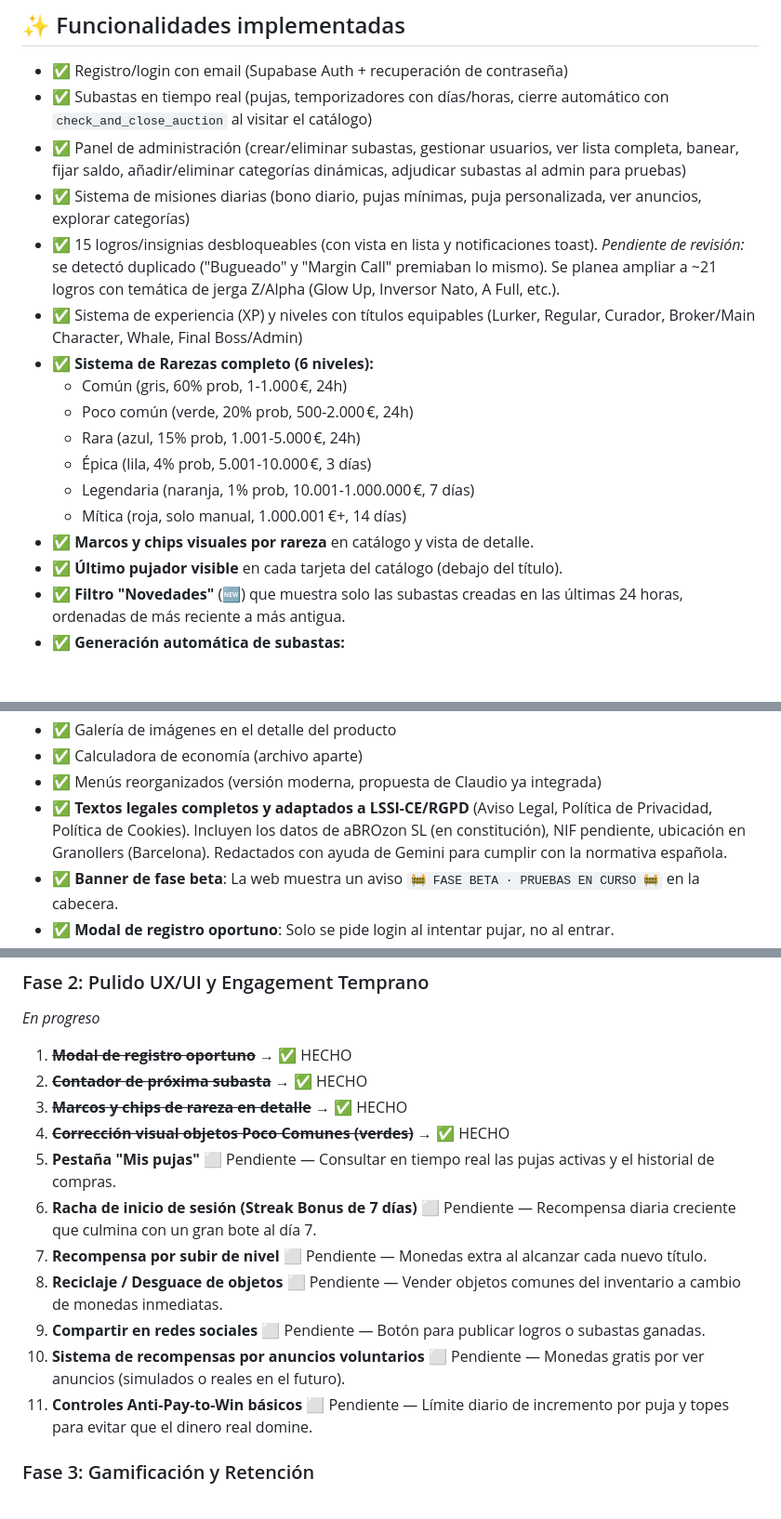
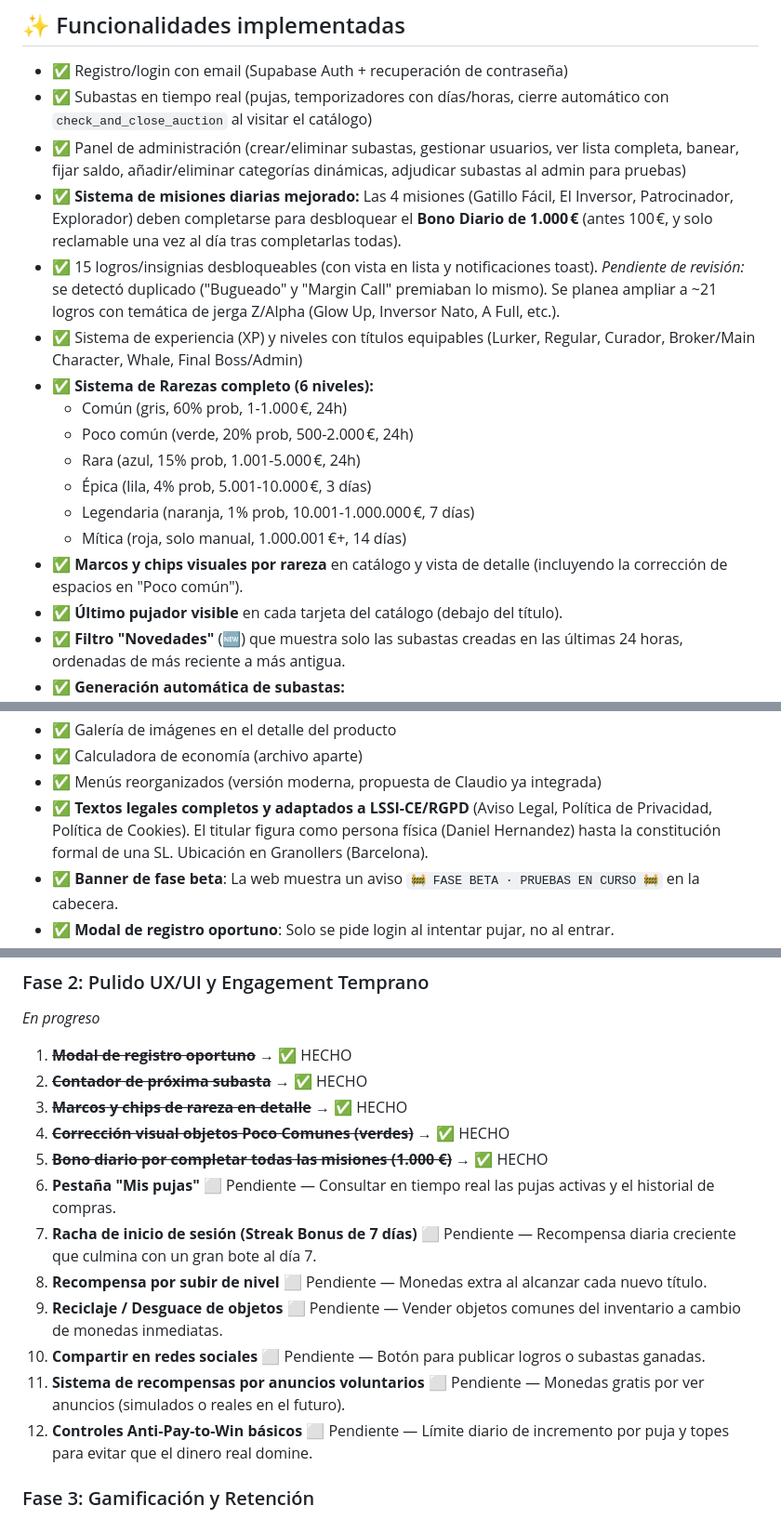
Before and after one commit to jdanielhl1984-commits/abrozon-subastas, a Markdown page: PROYECTO.md, 3 parts joined by grey strips. Shown at 93% size. GitHub-like rendering; blank space fills up the shorter version.

```diff
--- a/PROYECTO.md
+++ b/PROYECTO.md
@@ -45,7 +45,7 @@
 * ✅ Registro/login con email (Supabase Auth + recuperación de contraseña)
 * ✅ Subastas en tiempo real (pujas, temporizadores con días/horas, cierre automático con `check_and_close_auction` al visitar el catálogo)
 * ✅ Panel de administración (crear/eliminar subastas, gestionar usuarios, ver lista completa, banear, fijar saldo, añadir/eliminar categorías dinámicas, adjudicar subastas al admin para pruebas)
-* ✅ Sistema de misiones diarias (bono diario, pujas mínimas, puja personalizada, ver anuncios, explorar categorías)
+* ✅ **Sistema de misiones diarias mejorado:** Las 4 misiones (Gatillo Fácil, El Inversor, Patrocinador, Explorador) deben completarse para desbloquear el **Bono Diario de 1.000 €** (antes 100 €, y solo reclamable una vez al día tras completarlas todas).
 * ✅ 15 logros/insignias desbloqueables (con vista en lista y notificaciones toast). *Pendiente de revisión:* se detectó duplicado ("Bugueado" y "Margin Call" premiaban lo mismo). Se planea ampliar a ~21 logros con temática de jerga Z/Alpha (Glow Up, Inversor Nato, A Full, etc.).
 * ✅ Sistema de experiencia (XP) y niveles con títulos equipables (Lurker, Regular, Curador, Broker/Main Character, Whale, Final Boss/Admin)
 * ✅ **Sistema de Rarezas completo (6 niveles):**
@@ -55,7 +55,7 @@
   * Épica (lila, 4% prob, 5.001-10.000 €, 3 días)
   * Legendaria (naranja, 1% prob, 10.001-1.000.000 €, 7 días)
   * Mítica (roja, solo manual, 1.000.001 €+, 14 días)
-* ✅ **Marcos y chips visuales por rareza** en catálogo y vista de detalle.
+* ✅ **Marcos y chips visuales por rareza** en catálogo y vista de detalle (incluyendo la corrección de espacios en "Poco común").
 * ✅ **Último pujador visible** en cada tarjeta del catálogo (debajo del título).
 * ✅ **Filtro "Novedades"** (🆕) que muestra solo las subastas creadas en las últimas 24 horas, ordenadas de más reciente a más antigua.
 * ✅ **Generación automática de subastas:**
@@ -80,7 +80,7 @@
 * ✅ Galería de imágenes en el detalle del producto
 * ✅ Calculadora de economía (archivo aparte)
 * ✅ Menús reorganizados (versión moderna, propuesta de Claudio ya integrada)
-* ✅ **Textos legales completos y adaptados a LSSI-CE/RGPD** (Aviso Legal, Política de Privacidad, Política de Cookies). Incluyen los datos de aBROzon SL (en constitución), NIF pendiente, ubicación en Granollers (Barcelona). Redactados con ayuda de Gemini para cumplir con la normativa española.
+* ✅ **Textos legales completos y adaptados a LSSI-CE/RGPD** (Aviso Legal, Política de Privacidad, Política de Cookies). El titular figura como persona física (Daniel Hernandez) hasta la constitución formal de una SL. Ubicación en Granollers (Barcelona).
 * ✅ **Banner de fase beta**: La web muestra un aviso `🚧 FASE BETA · PRUEBAS EN CURSO 🚧` en la cabecera.
 * ✅ **Modal de registro oportuno**: Solo se pide login al intentar pujar, no al entrar.
 * ✅ **Contador de próxima subasta**: Muestra el tiempo restante hasta la siguiente generación automática.
@@ -94,13 +94,14 @@
 2. ~~**Contador de próxima subasta**~~ → ✅ HECHO
 3. ~~**Marcos y chips de rareza en detalle**~~ → ✅ HECHO
 4. ~~**Corrección visual objetos Poco Comunes (verdes)**~~ → ✅ HECHO
-5. **Pestaña "Mis pujas"** ⬜ Pendiente — Consultar en tiempo real las pujas activas y el historial de compras.
-6. **Racha de inicio de sesión (Streak Bonus de 7 días)** ⬜ Pendiente — Recompensa diaria creciente que culmina con un gran bote al día 7.
-7. **Recompensa por subir de nivel** ⬜ Pendiente — Monedas extra al alcanzar cada nuevo título.
-8. **Reciclaje / Desguace de objetos** ⬜ Pendiente — Vender objetos comunes del inventario a cambio de monedas inmediatas.
-9. **Compartir en redes sociales** ⬜ Pendiente — Botón para publicar logros o subastas ganadas.
-10. **Sistema de recompensas por anuncios voluntarios** ⬜ Pendiente — Monedas gratis por ver anuncios (simulados o reales en el futuro).
-11. **Controles Anti-Pay-to-Win básicos** ⬜ Pendiente — Límite diario de incremento por puja y topes para evitar que el dinero real domine.
+5. ~~**Bono diario por completar todas las misiones (1.000 €)**~~ → ✅ HECHO
+6. **Pestaña "Mis pujas"** ⬜ Pendiente — Consultar en tiempo real las pujas activas y el historial de compras.
+7. **Racha de inicio de sesión (Streak Bonus de 7 días)** ⬜ Pendiente — Recompensa diaria creciente que culmina con un gran bote al día 7.
+8. **Recompensa por subir de nivel** ⬜ Pendiente — Monedas extra al alcanzar cada nuevo título.
+9. **Reciclaje / Desguace de objetos** ⬜ Pendiente — Vender objetos comunes del inventario a cambio de monedas inmediatas.
+10. **Compartir en redes sociales** ⬜ Pendiente — Botón para publicar logros o subastas ganadas.
+11. **Sistema de recompensas por anuncios voluntarios** ⬜ Pendiente — Monedas gratis por ver anuncios (simulados o reales en el futuro).
+12. **Controles Anti-Pay-to-Win básicos** ⬜ Pendiente — Límite diario de incremento por puja y topes para evitar que el dinero real domine.
 
 ### Fase 3: Gamificación y Retención
 
```
